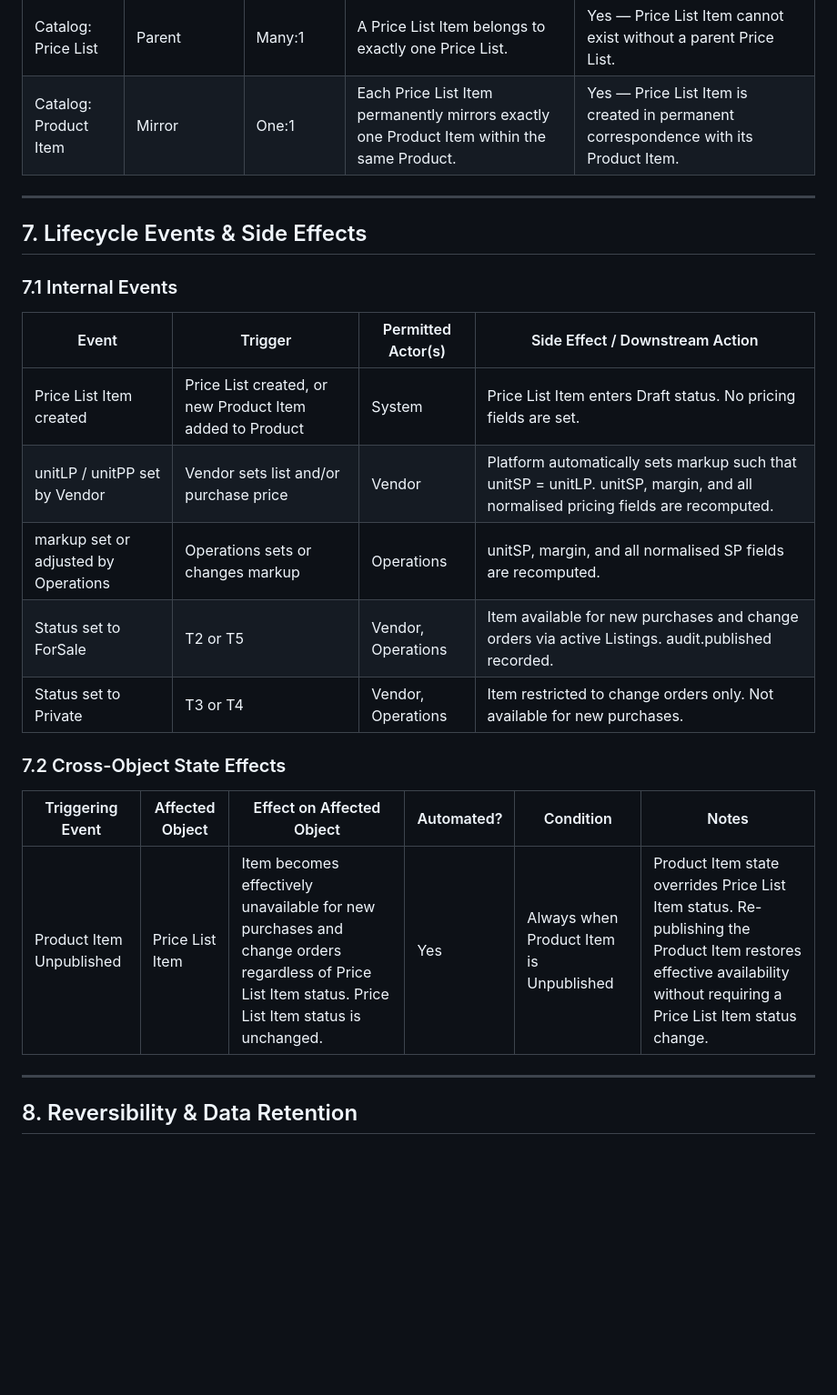
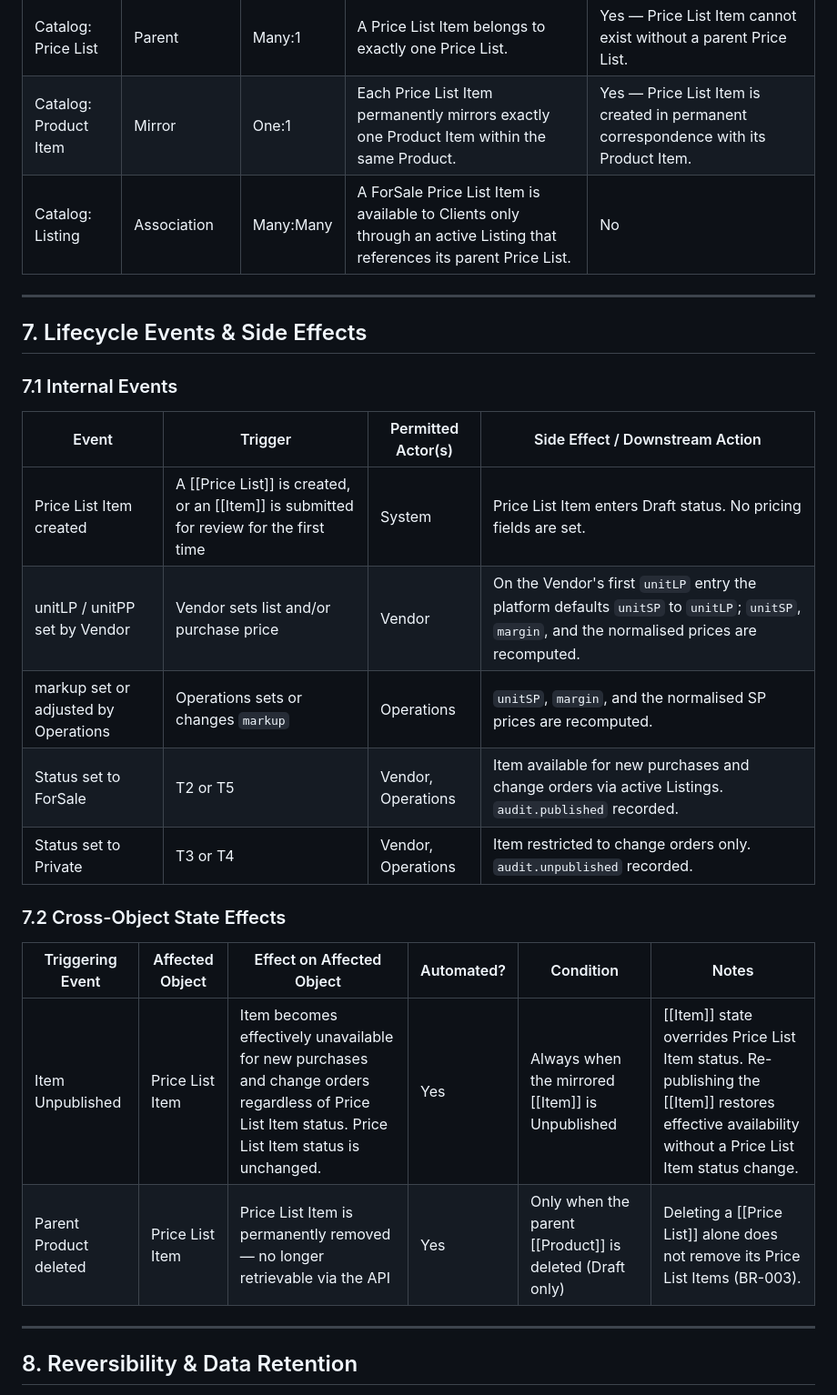
Before and after one commit to softwareone-platform/mpt-marketplace-canon, a Markdown page: objects/CANON_OBJECT_Catalog_PriceList_Item.md, the part around one of its changes. Shown at 91% size. Drawn GitHub-style; blank space fills up the shorter version.

```diff
--- a/objects/CANON_OBJECT_Catalog_PriceList_Item.md
+++ b/objects/CANON_OBJECT_Catalog_PriceList_Item.md
@@ -137,6 +137,7 @@ PRI (API identifier prefix)
 | --- | --- | --- | --- | --- |
 | Catalog: Price List | Parent | Many:1 | A Price List Item belongs to exactly one Price List. | Yes — Price List Item cannot exist without a parent Price List. |
 | Catalog: Product Item | Mirror | One:1 | Each Price List Item permanently mirrors exactly one Product Item within the same Product. | Yes — Price List Item is created in permanent correspondence with its Product Item. |
+| Catalog: Listing | Association | Many:Many | A ForSale Price List Item is available to Clients only through an active Listing that references its parent Price List. | No |
 
 ---
 
@@ -146,17 +147,18 @@ PRI (API identifier prefix)
 
 | Event | Trigger | Permitted Actor(s) | Side Effect / Downstream Action |
 | --- | --- | --- | --- |
-| Price List Item created | Price List created, or new Product Item added to Product | System | Price List Item enters Draft status. No pricing fields are set. |
-| unitLP / unitPP set by Vendor | Vendor sets list and/or purchase price | Vendor | Platform automatically sets markup such that unitSP = unitLP. unitSP, margin, and all normalised pricing fields are recomputed. |
-| markup set or adjusted by Operations | Operations sets or changes markup | Operations | unitSP, margin, and all normalised SP fields are recomputed. |
-| Status set to ForSale | T2 or T5 | Vendor, Operations | Item available for new purchases and change orders via active Listings. audit.published recorded. |
-| Status set to Private | T3 or T4 | Vendor, Operations | Item restricted to change orders only. Not available for new purchases. |
+| Price List Item created | A [[Price List]] is created, or an [[Item]] is submitted for review for the first time | System | Price List Item enters Draft status. No pricing fields are set. |
+| unitLP / unitPP set by Vendor | Vendor sets list and/or purchase price | Vendor | On the Vendor's first `unitLP` entry the platform defaults `unitSP` to `unitLP`; `unitSP`, `margin`, and the normalised prices are recomputed. |
+| markup set or adjusted by Operations | Operations sets or changes `markup` | Operations | `unitSP`, `margin`, and the normalised SP prices are recomputed. |
+| Status set to ForSale | T2 or T5 | Vendor, Operations | Item available for new purchases and change orders via active Listings. `audit.published` recorded. |
+| Status set to Private | T3 or T4 | Vendor, Operations | Item restricted to change orders only. `audit.unpublished` recorded. |
 
 ### 7.2 Cross-Object State Effects
 
 | Triggering Event | Affected Object | Effect on Affected Object | Automated? | Condition | Notes |
 | --- | --- | --- | --- | --- | --- |
-| Product Item Unpublished | Price List Item | Item becomes effectively unavailable for new purchases and change orders regardless of Price List Item status. Price List Item status is unchanged. | Yes | Always when Product Item is Unpublished | Product Item state overrides Price List Item status. Re-publishing the Product Item restores effective availability without requiring a Price List Item status change. |
+| Item Unpublished | Price List Item | Item becomes effectively unavailable for new purchases and change orders regardless of Price List Item status. Price List Item status is unchanged. | Yes | Always when the mirrored [[Item]] is Unpublished | [[Item]] state overrides Price List Item status. Re-publishing the [[Item]] restores effective availability without a Price List Item status change. |
+| Parent Product deleted | Price List Item | Price List Item is permanently removed — no longer retrievable via the API | Yes | Only when the parent [[Product]] is deleted (Draft only) | Deleting a [[Price List]] alone does not remove its Price List Items (BR-003). |
 
 ---
 
```
Also changed, not shown: other parts of objects/CANON_OBJECT_Catalog_PriceList_Item.md (+62 -58 lines), questions/CANON_BACKLOG.md (+3 -1 lines), questions/CANON_OPEN_QUESTIONS.md (+9 -0 lines).
